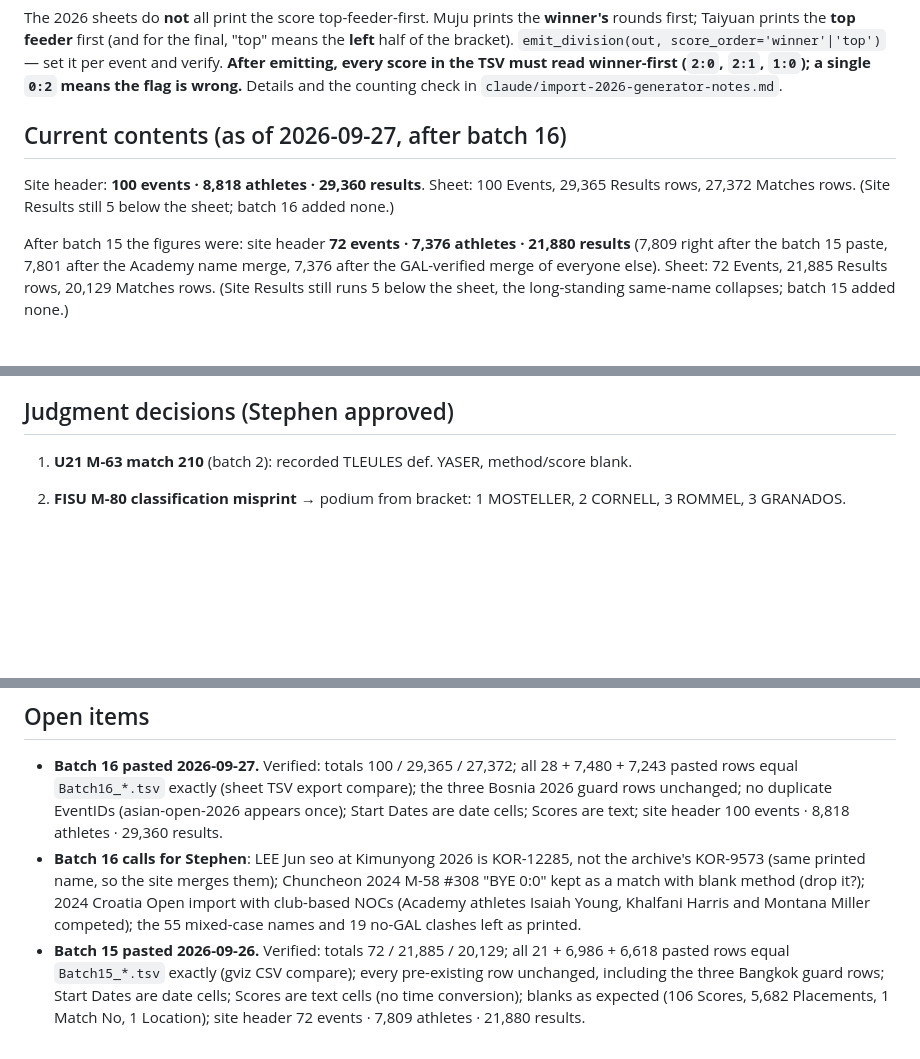
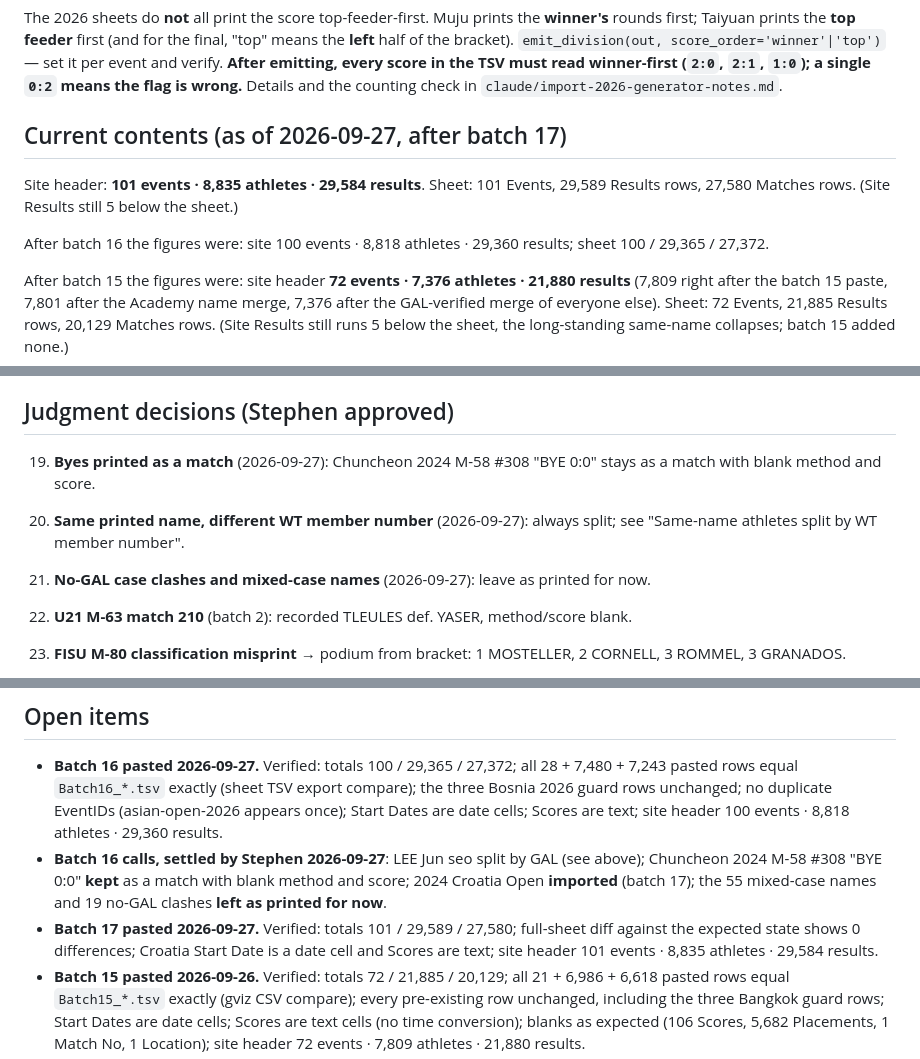
Before and after one commit to stephenlambdin/academy-results-archive, a Markdown page: claude/academy-results-archive-deployment.md, 3 parts joined by grey strips. Drawn GitHub-style; blank space fills up the shorter version.

Commit message:
Deployment record: batch 17 and same-name GAL split

```diff
--- a/claude/academy-results-archive-deployment.md
+++ b/claude/academy-results-archive-deployment.md
@@ -21,8 +21,10 @@ Deployed 2026-08-03 per BUILD_GUIDE.md. **One hundred events live as of 2026-09-
 ## ⚠️ Score order differs by generator
 The 2026 sheets do **not** all print the score top-feeder-first. Muju prints the **winner's** rounds first; Taiyuan prints the **top feeder** first (and for the final, "top" means the **left** half of the bracket). `emit_division(out, score_order='winner'|'top')` — set it per event and verify. **After emitting, every score in the TSV must read winner-first (`2:0`, `2:1`, `1:0`); a single `0:2` means the flag is wrong.** Details and the counting check in `claude/import-2026-generator-notes.md`.
 
-## Current contents (as of 2026-09-27, after batch 16)
-Site header: **100 events · 8,818 athletes · 29,360 results**. Sheet: 100 Events, 29,365 Results rows, 27,372 Matches rows. (Site Results still 5 below the sheet; batch 16 added none.)
+## Current contents (as of 2026-09-27, after batch 17)
+Site header: **101 events · 8,835 athletes · 29,584 results**. Sheet: 101 Events, 29,589 Results rows, 27,580 Matches rows. (Site Results still 5 below the sheet.)
+
+After batch 16 the figures were: site 100 events · 8,818 athletes · 29,360 results; sheet 100 / 29,365 / 27,372.
 
 After batch 15 the figures were: site header **72 events · 7,376 athletes · 21,880 results** (7,809 right after the batch 15 paste, 7,801 after the Academy name merge, 7,376 after the GAL-verified merge of everyone else). Sheet: 72 Events, 21,885 Results rows, 20,129 Matches rows. (Site Results still runs 5 below the sheet, the long-standing same-name collapses; batch 15 added none.)
 
@@ -132,6 +152,9 @@ Files on Stephen's Mac, `Academy Opponent Quality/archive_import_sources/name_cl
 **Edit route used (no Chrome):** the Claude desktop app's built-in browser, signed in to Google, with Name Box navigation plus synthetic `ClipboardEvent('paste')` per contiguous run of changed cells (about 0.75 s per paste). The name map was loaded into the page and the page read the sheet's own gviz CSV (same origin) to build the pastes. **Keep the Claude app in the foreground while this runs**: when the window is hidden, timers throttle and some pastes silently fail (305 cells had to be re-run on 2026-09-26). Waits built on `MessageChannel` instead of `setTimeout` help but do not fully fix it; always re-diff the whole sheet afterwards. Reads and verification via gviz from the container.
 
 ## Judgment decisions (Stephen approved)
+19. **Byes printed as a match** (2026-09-27): Chuncheon 2024 M-58 #308 "BYE 0:0" stays as a match with blank method and score.
+20. **Same printed name, different WT member number** (2026-09-27): always split; see "Same-name athletes split by WT member number".
+21. **No-GAL case clashes and mixed-case names** (2026-09-27): leave as printed for now.
 1. **U21 M-63 match 210** (batch 2): recorded TLEULES def. YASER, method/score blank.
 2. **FISU M-80 classification misprint** → podium from bracket: 1 MOSTELLER, 2 CORNELL, 3 ROMMEL, 3 GRANADOS.
 3. **FISU W-46**: printed bronze to AVELLANEDA (QF loser) kept as printed per rule 4.04.
@@ -189,7 +212,8 @@ Files on Stephen's Mac, `Academy Opponent Quality/archive_import_sources/name_cl
 
 ## Open items
 - **Batch 16 pasted 2026-09-27.** Verified: totals 100 / 29,365 / 27,372; all 28 + 7,480 + 7,243 pasted rows equal `Batch16_*.tsv` exactly (sheet TSV export compare); the three Bosnia 2026 guard rows unchanged; no duplicate EventIDs (asian-open-2026 appears once); Start Dates are date cells; Scores are text; site header 100 events · 8,818 athletes · 29,360 results.
-- **Batch 16 calls for Stephen**: LEE Jun seo at Kimunyong 2026 is KOR-12285, not the archive's KOR-9573 (same printed name, so the site merges them); Chuncheon 2024 M-58 #308 "BYE 0:0" kept as a match with blank method (drop it?); 2024 Croatia Open import with club-based NOCs (Academy athletes Isaiah Young, Khalfani Harris and Montana Miller competed); the 55 mixed-case names and 19 no-GAL clashes left as printed.
+- **Batch 16 calls, settled by Stephen 2026-09-27**: LEE Jun seo split by GAL (see above); Chuncheon 2024 M-58 #308 "BYE 0:0" **kept** as a match with blank method and score; 2024 Croatia Open **imported** (batch 17); the 55 mixed-case names and 19 no-GAL clashes **left as printed for now**.
+- **Batch 17 pasted 2026-09-27.** Verified: totals 101 / 29,589 / 27,580; full-sheet diff against the expected state shows 0 differences; Croatia Start Date is a date cell and Scores are text; site header 101 events · 8,835 athletes · 29,584 results.
 - **Batch 15 pasted 2026-09-26.** Verified: totals 72 / 21,885 / 20,129; all 21 + 6,986 + 6,618 pasted rows equal `Batch15_*.tsv` exactly (gviz CSV compare); every pre-existing row unchanged, including the three Bangkok guard rows; Start Dates are date cells; Scores are text cells (no time conversion); blanks as expected (106 Scores, 5,682 Placements, 1 Match No, 1 Location); site header 72 events · 7,809 athletes · 21,880 results.
 - **Batch 15 calls for Stephen**: is TRAN Nguyen anh ngan (VIE-3059) the same athlete as TRAN NGUYEN Anh ngan (VIE-2281)? Merge the 8 no-GAL names anyway (CORREIA DA SILVA BRA, DASGIN TUR, DIALLO GUI, DIAZ Isabella PUR, DOGRU TUR, DONMEZ TUR, HO Ee Jean MAS, JUNG Jae Hun KOR)? Clean up the ~100 older case-only variants (e.g. GUN Youngsuk Ethan / ethan, NICKOLAS CJ / Cj, McGOWAN Rebecca)?
 - **Batch 14 pasted 2026-09-26.** Verified: totals 51 / 14,899 / 13,511; per event Dutch 1/556/540, Belgian 1/308/292, Muju 1/311/311, Pan Am 1/404/388, Bangkok 1/205/205; every pasted row equals its source TSV; start dates are real dates; site header shows 51 events.
```
Also changed, not shown: other parts of claude/academy-results-archive-deployment.md (+19 -1 lines).
